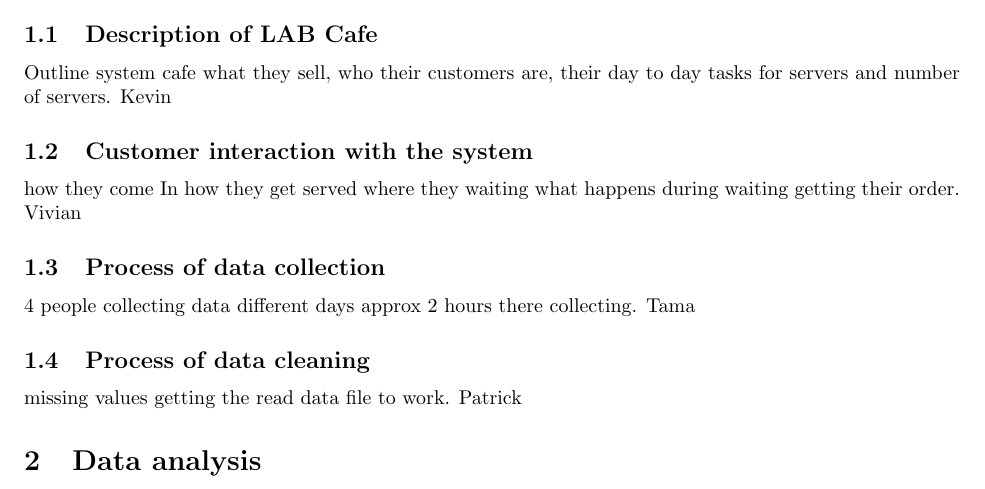
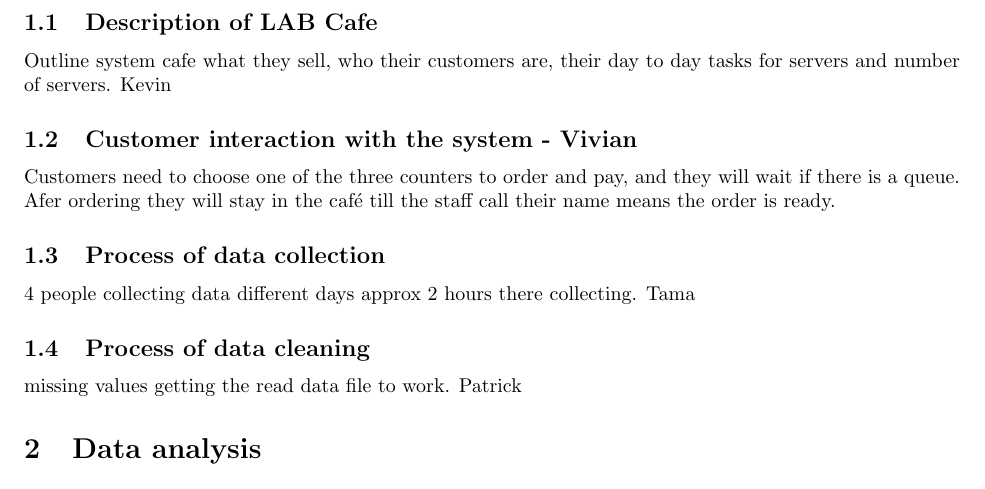
Before and after one commit to kevinye-git/DATA304project, a LaTeX document (Text/Reports/GroupReport.tex): part of page 2 of 6, cut so that both start at the same text. Compiled offline with pdfLaTeX.

Commit message:
Added description in section 1.2

```diff
--- a/Text/Reports/GroupReport.tex
+++ b/Text/Reports/GroupReport.tex
@@ -28,12 +28,8 @@
 \subsection{Description of LAB Cafe}
 Outline system cafe what they sell, who their customers are, their day to day tasks for servers and number of servers. Kevin
 
-\subsection{Customer interaction with the system}
-how they come In
-how they get served
-where they waiting
-what happens during waiting
-getting their order. Vivian
+\subsection{Customer interaction with the system - Vivian}
+Customers need to choose one of the three counters to order and pay, and they will wait if there is a queue. Afer ordering they will stay in the café till the staff call their name means the order is ready.
 
 \subsection{Process of data collection}
 4 people collecting data
```
